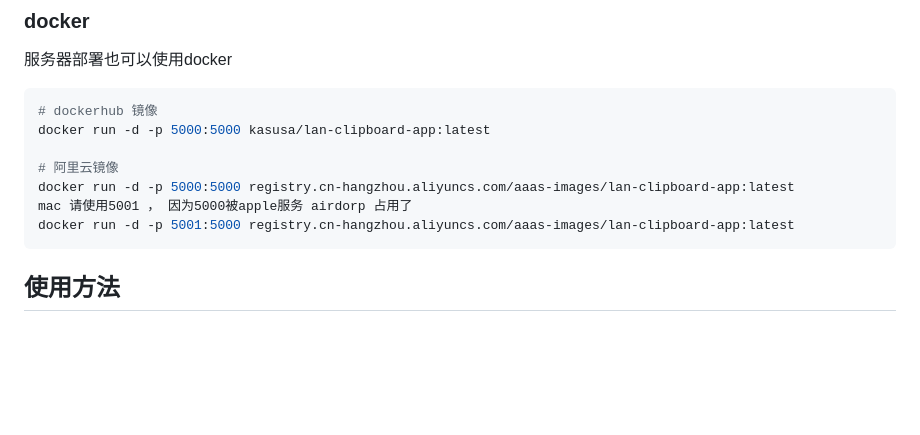
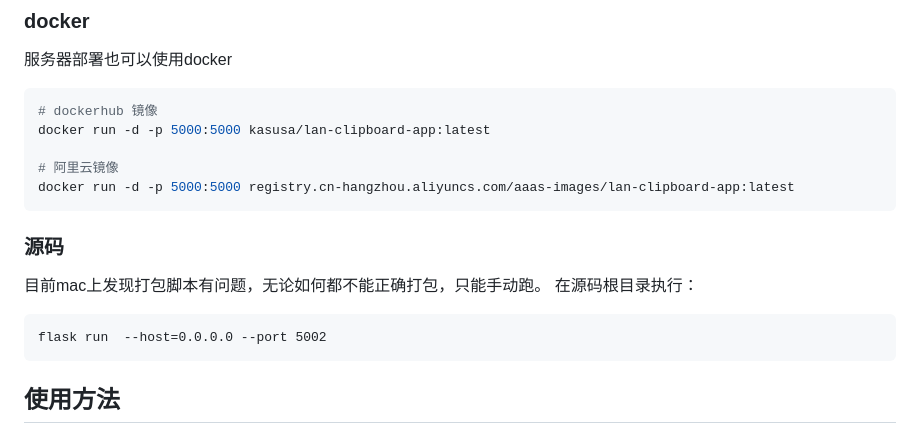
Before and after one commit to cornradio/LANwebclipboard-win-flask, a Markdown page: readme.md, the part around the change. Rendered like a GitHub page; blank space fills up the shorter version.

````diff
--- a/readme.md
+++ b/readme.md
@@ -28,10 +28,14 @@ docker run -d -p 5000:5000 kasusa/lan-clipboard-app:latest
 
 # 阿里云镜像
 docker run -d -p 5000:5000 registry.cn-hangzhou.aliyuncs.com/aaas-images/lan-clipboard-app:latest
-mac 请使用5001 ， 因为5000被apple服务 airdorp 占用了
-docker run -d -p 5001:5000 registry.cn-hangzhou.aliyuncs.com/aaas-images/lan-clipboard-app:latest
 ```
 
+### 源码
+目前mac上发现打包脚本有问题，无论如何都不能正确打包，只能手动跑。
+在源码根目录执行：
+```
+flask run  --host=0.0.0.0 --port 5002
+```
 
 
 ## 使用方法
````
